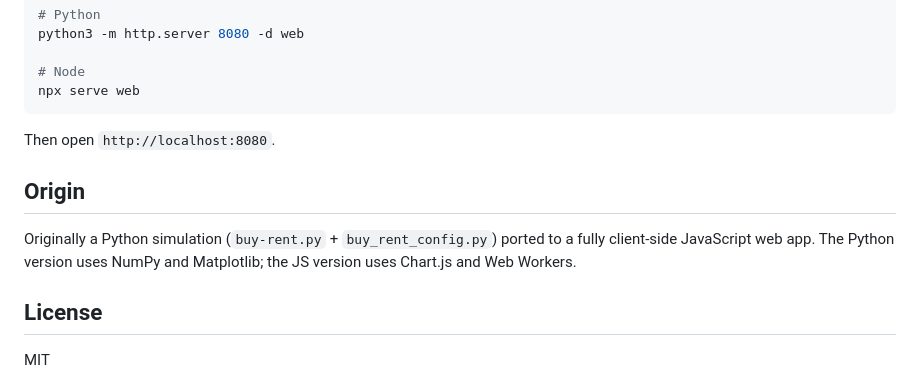
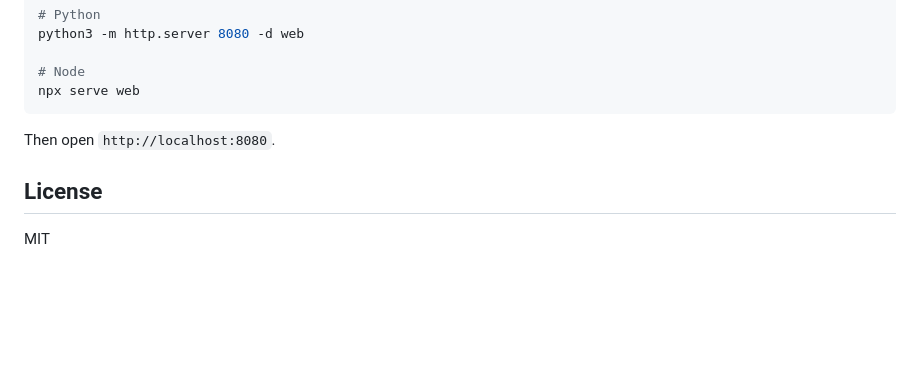
Before and after one commit to DarkAnHell/swiss-rent-vs-buy-simulator, a Markdown page: README.md, the part around the change. Rendered like a GitHub page; blank space fills up the shorter version.

Commit message:
clean readme

```diff
--- a/README.md
+++ b/README.md
@@ -72,10 +72,6 @@ npx serve web
 
 Then open `http://localhost:8080`.
 
-## Origin
-
-Originally a Python simulation (`buy-rent.py` + `buy_rent_config.py`) ported to a fully client-side JavaScript web app. The Python version uses NumPy and Matplotlib; the JS version uses Chart.js and Web Workers.
-
 ## License
 
 MIT
```
